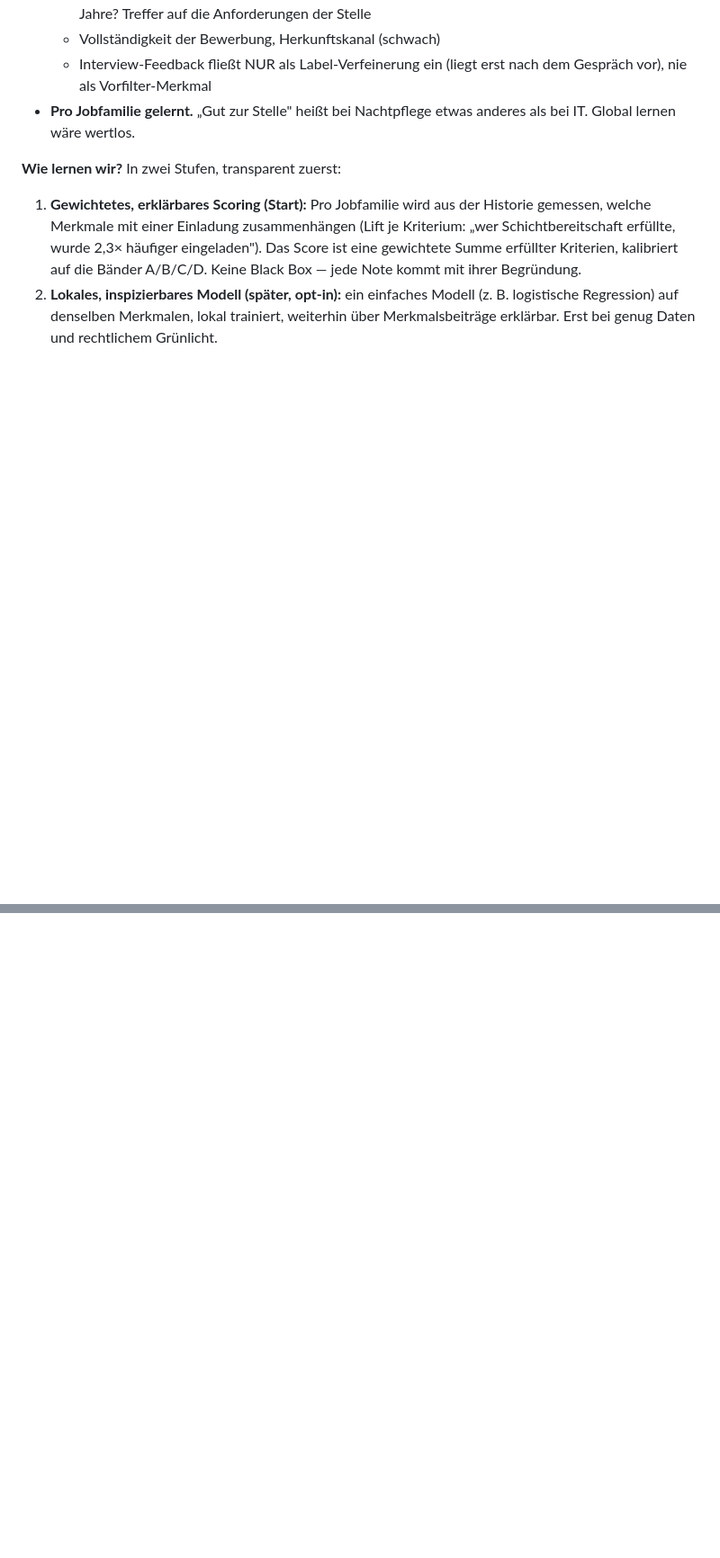
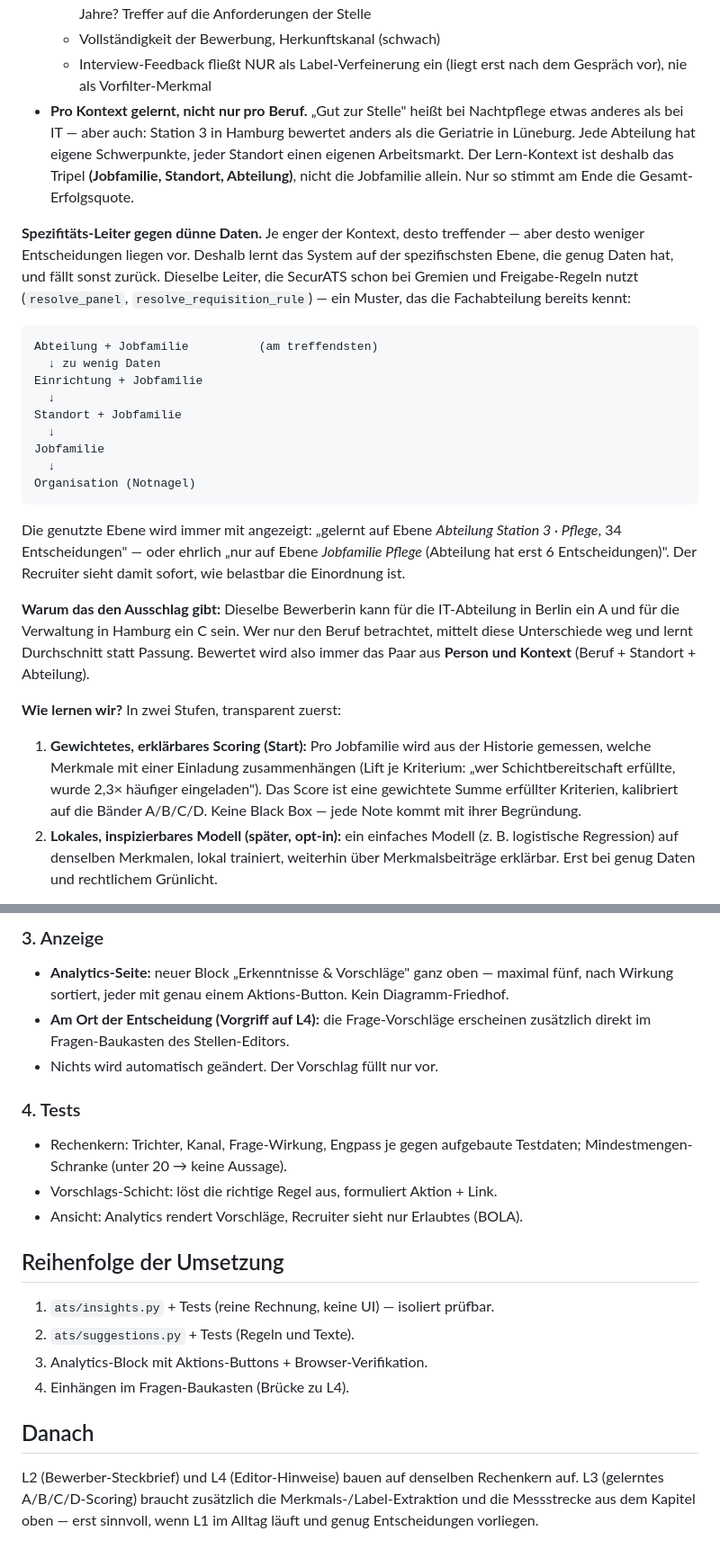
Before and after one commit to lusoluc/ATS, a Markdown page: LEARNING_ROADMAP.md, 2 parts joined by grey strips. Shown at 90% size. Drawn GitHub-style; blank space fills up the shorter version.

```diff
--- a/LEARNING_ROADMAP.md
+++ b/LEARNING_ROADMAP.md
@@ -83,8 +83,40 @@ fällt das frühere „L5" weg — es war dasselbe Ziel.)
   - Vollständigkeit der Bewerbung, Herkunftskanal (schwach)
   - Interview-Feedback fließt NUR als Label-Verfeinerung ein (liegt erst nach
     dem Gespräch vor), nie als Vorfilter-Merkmal
-- **Pro Jobfamilie gelernt.** „Gut zur Stelle" heißt bei Nachtpflege etwas
-  anderes als bei IT. Global lernen wäre wertlos.
+- **Pro Kontext gelernt, nicht nur pro Beruf.** „Gut zur Stelle" heißt bei
+  Nachtpflege etwas anderes als bei IT — aber auch: Station 3 in Hamburg
+  bewertet anders als die Geriatrie in Lüneburg. Jede Abteilung hat eigene
+  Schwerpunkte, jeder Standort einen eigenen Arbeitsmarkt. Der Lern-Kontext ist
+  deshalb das Tripel **(Jobfamilie, Standort, Abteilung)**, nicht die Jobfamilie
+  allein. Nur so stimmt am Ende die Gesamt-Erfolgsquote.
+
+**Spezifitäts-Leiter gegen dünne Daten.** Je enger der Kontext, desto treffender
+— aber desto weniger Entscheidungen liegen vor. Deshalb lernt das System auf der
+spezifischsten Ebene, die genug Daten hat, und fällt sonst zurück. Dieselbe
+Leiter, die SecurATS schon bei Gremien und Freigabe-Regeln nutzt
+(`resolve_panel`, `resolve_requisition_rule`) — ein Muster, das die Fachabteilung
+bereits kennt:
+
+    Abteilung + Jobfamilie          (am treffendsten)
+      ↓ zu wenig Daten
+    Einrichtung + Jobfamilie
+      ↓
+    Standort + Jobfamilie
+      ↓
+    Jobfamilie
+      ↓
+    Organisation (Notnagel)
+
+Die genutzte Ebene wird immer mit angezeigt: „gelernt auf Ebene *Abteilung
+Station 3 · Pflege*, 34 Entscheidungen" — oder ehrlich „nur auf Ebene
+*Jobfamilie Pflege* (Abteilung hat erst 6 Entscheidungen)". Der Recruiter sieht
+damit sofort, wie belastbar die Einordnung ist.
+
+**Warum das den Ausschlag gibt:** Dieselbe Bewerberin kann für die IT-Abteilung
+in Berlin ein A und für die Verwaltung in Hamburg ein C sein. Wer nur den Beruf
+betrachtet, mittelt diese Unterschiede weg und lernt Durchschnitt statt Passung.
+Bewertet wird also immer das Paar aus **Person und Kontext** (Beruf + Standort +
+Abteilung).
 
 **Wie lernen wir?** In zwei Stufen, transparent zuerst:
 
@@ -162,0 +258,29 @@ genug Entscheidungen vorliegen und die Messung trägt.
+### 3. Anzeige
+
+- **Analytics-Seite:** neuer Block „Erkenntnisse & Vorschläge" ganz oben —
+  maximal fünf, nach Wirkung sortiert, jeder mit genau einem Aktions-Button.
+  Kein Diagramm-Friedhof.
+- **Am Ort der Entscheidung (Vorgriff auf L4):** die Frage-Vorschläge
+  erscheinen zusätzlich direkt im Fragen-Baukasten des Stellen-Editors.
+- Nichts wird automatisch geändert. Der Vorschlag füllt nur vor.
+
+### 4. Tests
+
+- Rechenkern: Trichter, Kanal, Frage-Wirkung, Engpass je gegen aufgebaute
+  Testdaten; Mindestmengen-Schranke (unter 20 → keine Aussage).
+- Vorschlags-Schicht: löst die richtige Regel aus, formuliert Aktion + Link.
+- Ansicht: Analytics rendert Vorschläge, Recruiter sieht nur Erlaubtes (BOLA).
+
+## Reihenfolge der Umsetzung
+
+1. `ats/insights.py` + Tests (reine Rechnung, keine UI) — isoliert prüfbar.
+2. `ats/suggestions.py` + Tests (Regeln und Texte).
+3. Analytics-Block mit Aktions-Buttons + Browser-Verifikation.
+4. Einhängen im Fragen-Baukasten (Brücke zu L4).
+
+## Danach
+
+L2 (Bewerber-Steckbrief) und L4 (Editor-Hinweise) bauen auf denselben
+Rechenkern auf. L3 (gelerntes A/B/C/D-Scoring) braucht zusätzlich die
+Merkmals-/Label-Extraktion und die Messstrecke aus dem Kapitel oben — erst
+sinnvoll, wenn L1 im Alltag läuft und genug Entscheidungen vorliegen.
```
Also changed, not shown: other parts of LEARNING_ROADMAP.md (+63 -0 lines).
